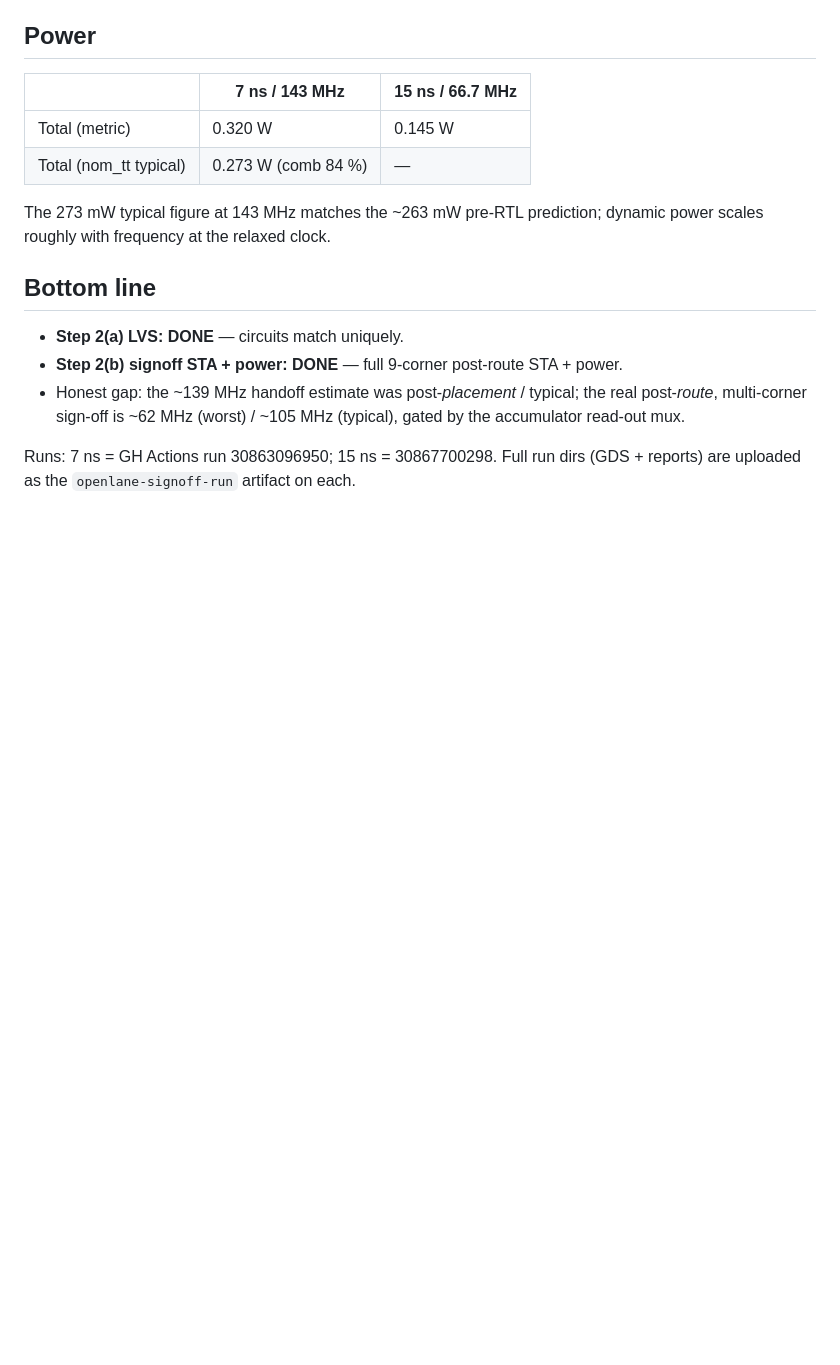
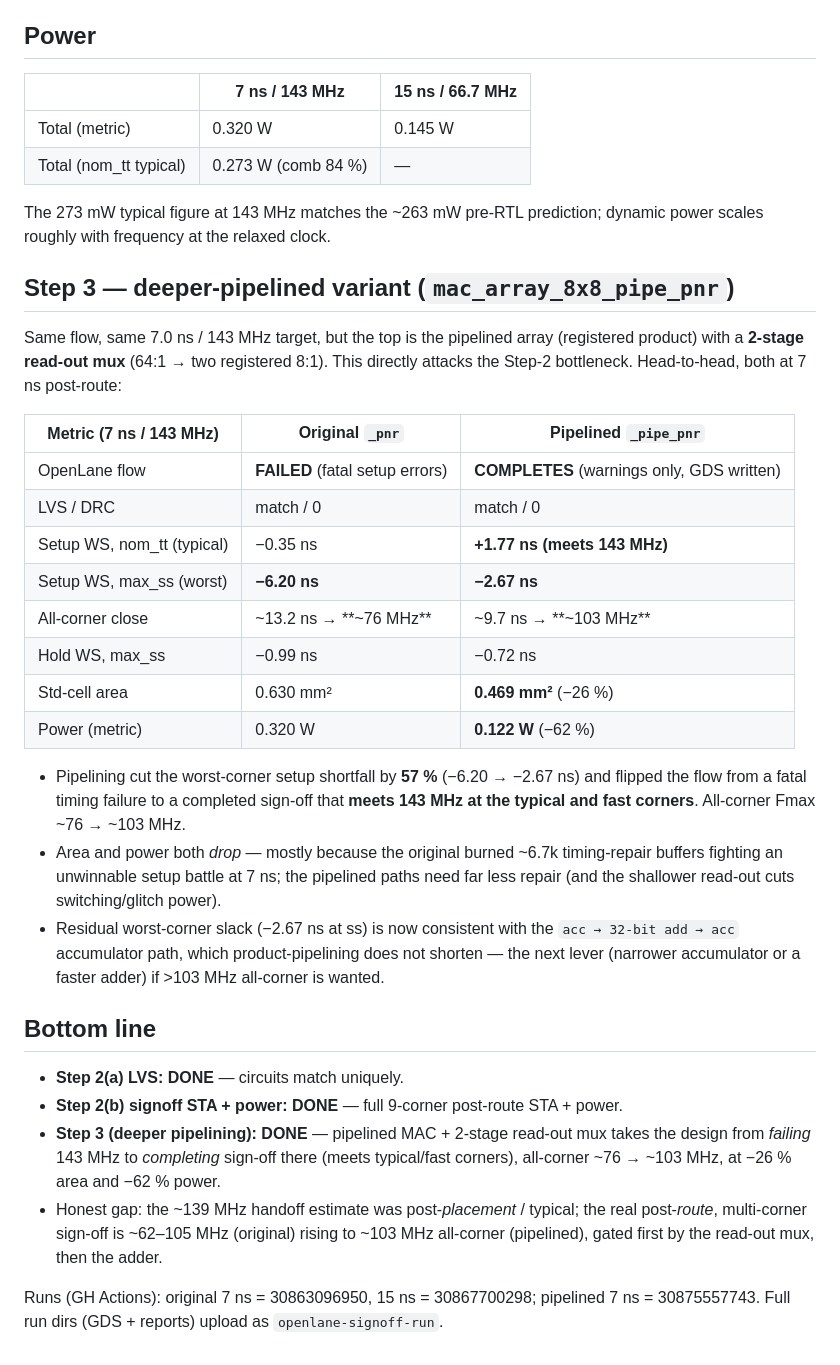
Before and after one commit to shlok2018/ds-cnn-kws-accelerator, a Markdown page: rtl/openlane/SIGNOFF.md, the part around the change. Drawn GitHub-style; blank space fills up the shorter version.

Commit message:
docs: Step 3 pipelined sign-off results (76 -> 103 MHz, -26% area, -62% power)
Pipelined top (mac_array_8x8_pipe_pnr) through the same post-route flow at
7 ns: OpenLane now COMPLETES sign-off at 143 MHz (meets typical/fast corners)
where the original hit fatal setup errors. Worst-corner setup -6.20 -> -2.67 ns;
all-corner Fmax ~76 -> ~103 MHz; LVS/DRC still clean; cell area and power drop
(original wasted ~6.7k setup-repair buffers). Residual bottleneck shifts to the
32-bit accumulator add.

Co-Authored-By: Claude Fable 5 <noreply@anthropic.com>

```diff
--- a/rtl/openlane/SIGNOFF.md
+++ b/rtl/openlane/SIGNOFF.md
@@ -74,12 +74,43 @@ written); setup/hold violations downgraded to warnings:
 The 273 mW typical figure at 143 MHz matches the ~263 mW pre-RTL prediction;
 dynamic power scales roughly with frequency at the relaxed clock.
 
+## Step 3 — deeper-pipelined variant (`mac_array_8x8_pipe_pnr`)
+
+Same flow, same 7.0 ns / 143 MHz target, but the top is the pipelined array
+(registered product) with a **2-stage read-out mux** (64:1 → two registered 8:1).
+This directly attacks the Step-2 bottleneck. Head-to-head, both at 7 ns post-route:
+
+| Metric (7 ns / 143 MHz) | Original `_pnr` | Pipelined `_pipe_pnr` |
+|---|---|---|
+| OpenLane flow | **FAILED** (fatal setup errors) | **COMPLETES** (warnings only, GDS written) |
+| LVS / DRC | match / 0 | match / 0 |
+| Setup WS, nom_tt (typical) | −0.35 ns | **+1.77 ns (meets 143 MHz)** |
+| Setup WS, max_ss (worst) | **−6.20 ns** | **−2.67 ns** |
+| All-corner close | ~13.2 ns → **~76 MHz** | ~9.7 ns → **~103 MHz** |
+| Hold WS, max_ss | −0.99 ns | −0.72 ns |
+| Std-cell area | 0.630 mm² | **0.469 mm²** (−26 %) |
+| Power (metric) | 0.320 W | **0.122 W** (−62 %) |
+
+- Pipelining cut the worst-corner setup shortfall by **57 %** (−6.20 → −2.67 ns) and
+  flipped the flow from a fatal timing failure to a completed sign-off that **meets
+  143 MHz at the typical and fast corners**. All-corner Fmax ~76 → ~103 MHz.
+- Area and power both *drop* — mostly because the original burned ~6.7k timing-repair
+  buffers fighting an unwinnable setup battle at 7 ns; the pipelined paths need far
+  less repair (and the shallower read-out cuts switching/glitch power).
+- Residual worst-corner slack (−2.67 ns at ss) is now consistent with the `acc →
+  32-bit add → acc` accumulator path, which product-pipelining does not shorten —
+  the next lever (narrower accumulator or a faster adder) if >103 MHz all-corner
+  is wanted.
+
 ## Bottom line
 - **Step 2(a) LVS: DONE** — circuits match uniquely.
 - **Step 2(b) signoff STA + power: DONE** — full 9-corner post-route STA + power.
+- **Step 3 (deeper pipelining): DONE** — pipelined MAC + 2-stage read-out mux takes
+  the design from *failing* 143 MHz to *completing* sign-off there (meets typical/fast
+  corners), all-corner ~76 → ~103 MHz, at −26 % area and −62 % power.
 - Honest gap: the ~139 MHz handoff estimate was post-*placement* / typical; the
-  real post-*route*, multi-corner sign-off is ~62 MHz (worst) / ~105 MHz (typical),
-  gated by the accumulator read-out mux.
+  real post-*route*, multi-corner sign-off is ~62–105 MHz (original) rising to
+  ~103 MHz all-corner (pipelined), gated first by the read-out mux, then the adder.
 
-Runs: 7 ns = GH Actions run 30863096950; 15 ns = 30867700298. Full run dirs
-(GDS + reports) are uploaded as the `openlane-signoff-run` artifact on each.
+Runs (GH Actions): original 7 ns = 30863096950, 15 ns = 30867700298; pipelined
+7 ns = 30875557743. Full run dirs (GDS + reports) upload as `openlane-signoff-run`.
```
